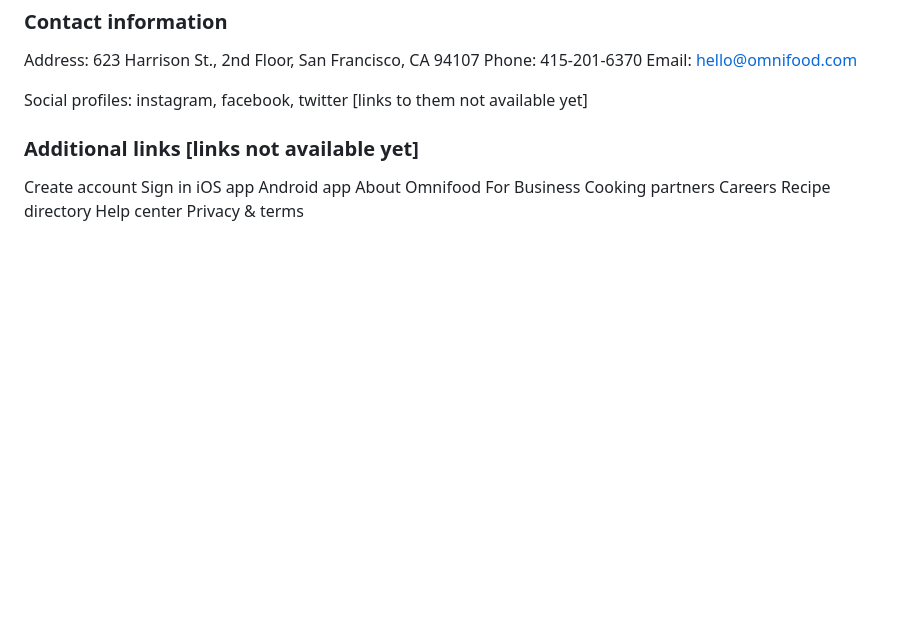
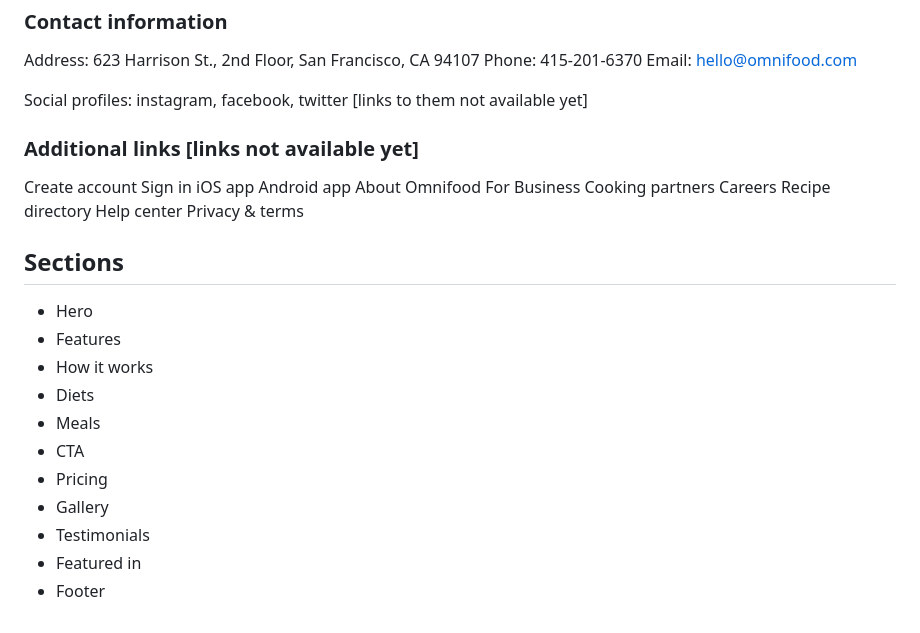
Before and after one commit to AxelElHilon/omnifood-project, a Markdown page: content/content.md, the part around the change. GitHub-like rendering; blank space fills up the shorter version.

Commit message:
docs: guideline for site

```diff
--- a/content/content.md
+++ b/content/content.md
@@ -126,3 +126,17 @@ Careers
 Recipe directory
 Help center
 Privacy & terms
+
+## Sections
+
+- Hero
+- Features
+- How it works
+- Diets
+- Meals
+- CTA
+- Pricing
+- Gallery
+- Testimonials
+- Featured in
+- Footer
```
